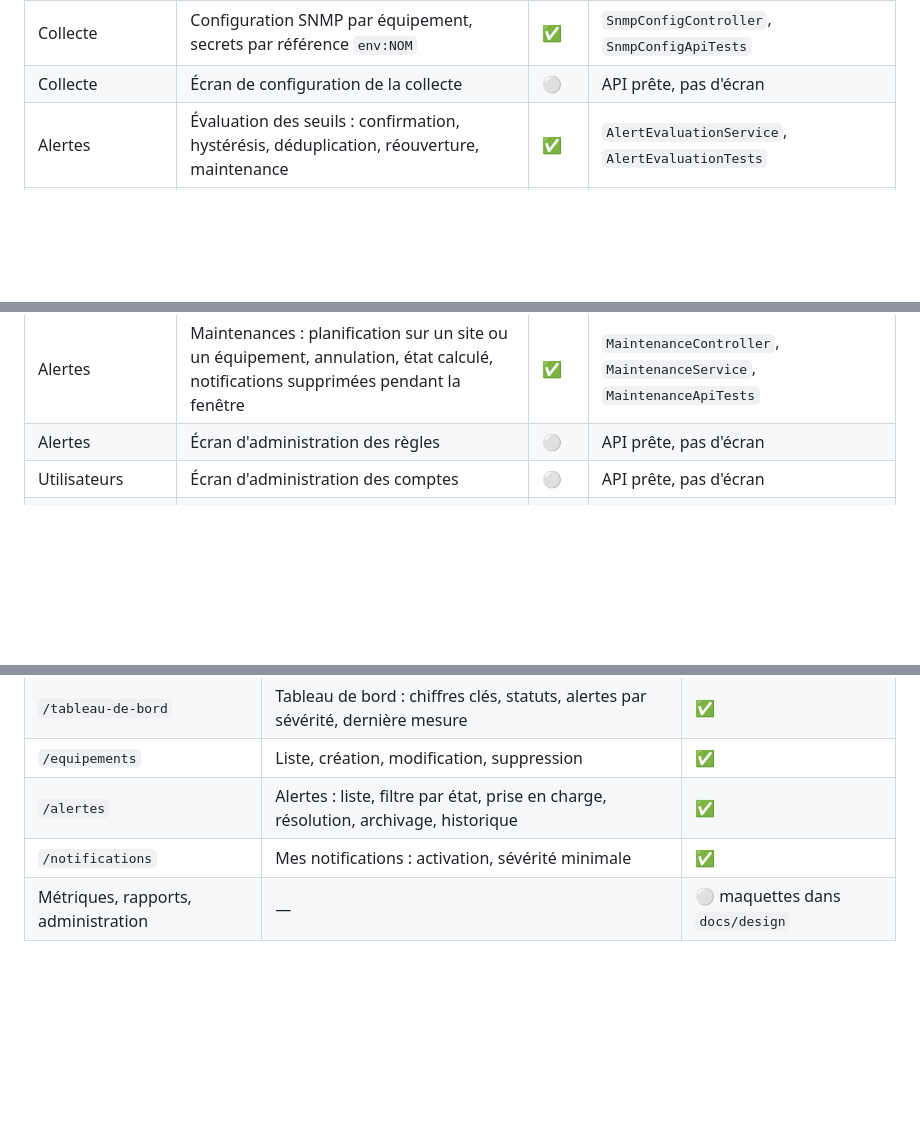
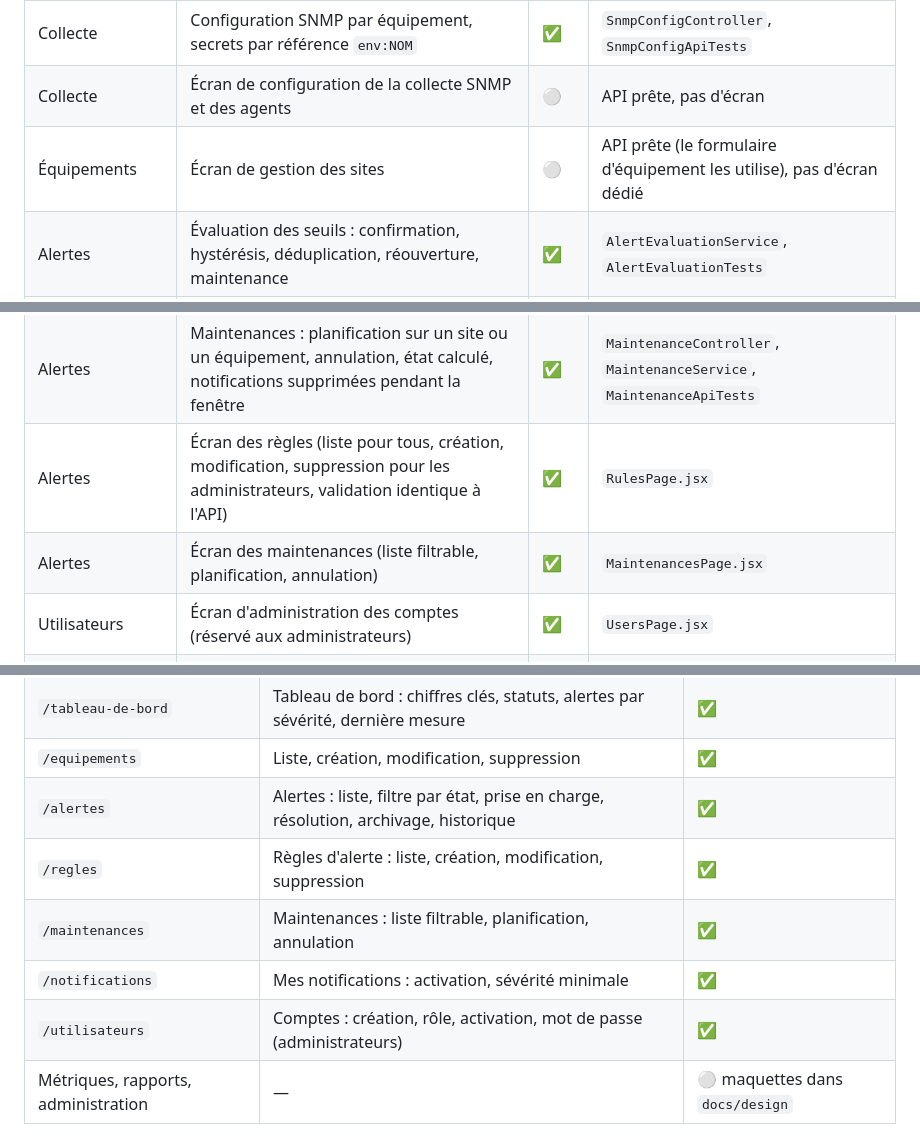
Before and after one commit to boubacarsidibe/Trans-DIC1, a Markdown page: docs/ARCHITECTURE-COMPLETE.md, 3 parts joined by grey strips. Rendered like a GitHub page; blank space fills up the shorter version.

Commit message:
docs: décrire les écrans d'administration

```diff
--- a/docs/ARCHITECTURE-COMPLETE.md
+++ b/docs/ARCHITECTURE-COMPLETE.md
@@ -103,14 +103,16 @@ Source : historique git (`develop`, 41 commits d'avance sur `main`), code et doc
 | Collecte | Surveillance des agents silencieux : alerte de collecte critique, résolue seule à la prochaine mesure, réouverture avant archivage | ✅ | `AgentWatchdogService`, `CollectionAlertService`, `AgentWatchdogTests` |
 | Collecte | Collecte SNMP v2c et v3 planifiée (SNMP4J) : lecture des OID, stockage, évaluation des alertes, panne et reprise | ✅ | `SnmpCollectionService`, `Snmp4jClient`, `SnmpCollectionTests` (faux équipement UDP réel) |
 | Collecte | Configuration SNMP par équipement, secrets par référence `env:NOM` | ✅ | `SnmpConfigController`, `SnmpConfigApiTests` |
-| Collecte | Écran de configuration de la collecte | ⚪ | API prête, pas d'écran |
+| Collecte | Écran de configuration de la collecte SNMP et des agents | ⚪ | API prête, pas d'écran |
+| Équipements | Écran de gestion des sites | ⚪ | API prête (le formulaire d'équipement les utilise), pas d'écran dédié |
 | Alertes | Évaluation des seuils : confirmation, hystérésis, déduplication, réouverture, maintenance | ✅ | `AlertEvaluationService`, `AlertEvaluationTests` |
 | Alertes | API du cycle de vie : liste, détail et historique, prise en charge, assignation, résolution manuelle, archivage, suppression logique, audit | ✅ | `AlertController`, `AlertWorkflowService`, `AlertApiTests` |
 | Alertes | Écran des alertes (liste filtrable, actions selon le rôle, historique) | ✅ | `AlertsPage.jsx` |
 | Alertes | Administration des règles : seuil, durée de confirmation, hystérésis, portée (sites et équipements), audit | ✅ | `AlertRuleController`, `AlertRuleService`, `AlertRuleApiTests` |
 | Alertes | Maintenances : planification sur un site ou un équipement, annulation, état calculé, notifications supprimées pendant la fenêtre | ✅ | `MaintenanceController`, `MaintenanceService`, `MaintenanceApiTests` |
-| Alertes | Écran d'administration des règles | ⚪ | API prête, pas d'écran |
-| Utilisateurs | Écran d'administration des comptes | ⚪ | API prête, pas d'écran |
+| Alertes | Écran des règles (liste pour tous, création, modification, suppression pour les administrateurs, validation identique à l'API) | ✅ | `RulesPage.jsx` |
+| Alertes | Écran des maintenances (liste filtrable, planification, annulation) | ✅ | `MaintenancesPage.jsx` |
+| Utilisateurs | Écran d'administration des comptes (réservé aux administrateurs) | ✅ | `UsersPage.jsx` |
 | Notifications | E-mails à l'ouverture et à la résolution d'une alerte : événement, file en base, envoi différé, reprises bornées, préférences par utilisateur, aucun envoi pendant une maintenance | ✅ | `NotificationQueueService`, `NotificationDispatchService`, `NotificationTests` (serveur SMTP réel en mémoire) |
 | Notifications | Écran « Mes notifications » | ✅ | `NotificationsPage.jsx` |
 | Rapports | Rapports planifiés et exportés | ⚪ | entités créées, aucun service |
@@ -503,7 +505,10 @@ Sévérité indépendante de l'état : `INFO`, `WARNING`, `CRITICAL`. Le code de
 | `/tableau-de-bord` | Tableau de bord : chiffres clés, statuts, alertes par sévérité, dernière mesure | ✅ |
 | `/equipements` | Liste, création, modification, suppression | ✅ |
 | `/alertes` | Alertes : liste, filtre par état, prise en charge, résolution, archivage, historique | ✅ |
+| `/regles` | Règles d'alerte : liste, création, modification, suppression | ✅ |
+| `/maintenances` | Maintenances : liste filtrable, planification, annulation | ✅ |
 | `/notifications` | Mes notifications : activation, sévérité minimale | ✅ |
+| `/utilisateurs` | Comptes : création, rôle, activation, mot de passe (administrateurs) | ✅ |
 | Métriques, rapports, administration | — | ⚪ maquettes dans `docs/design` |
 
 Les types TypeScript de l'API sont générés depuis `openapi.yaml`, pour éviter les écarts de contrat.
```
Also changed, not shown: other parts of docs/ARCHITECTURE-COMPLETE.md (+1 -1 lines), CHANGELOG.md (+1 -0 lines).
